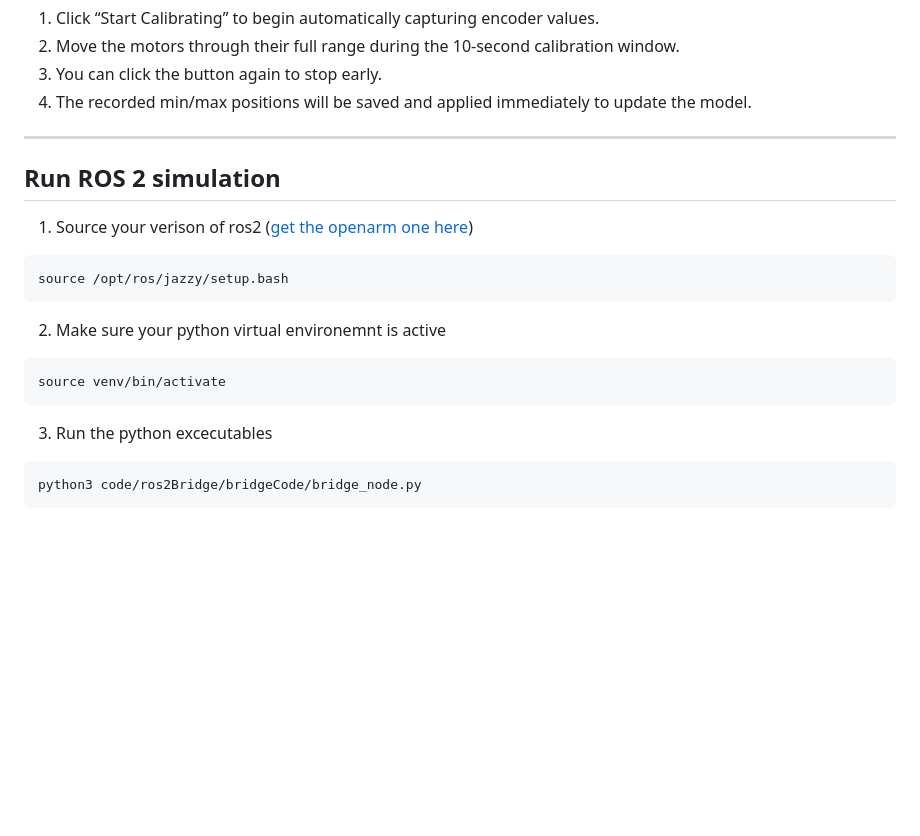
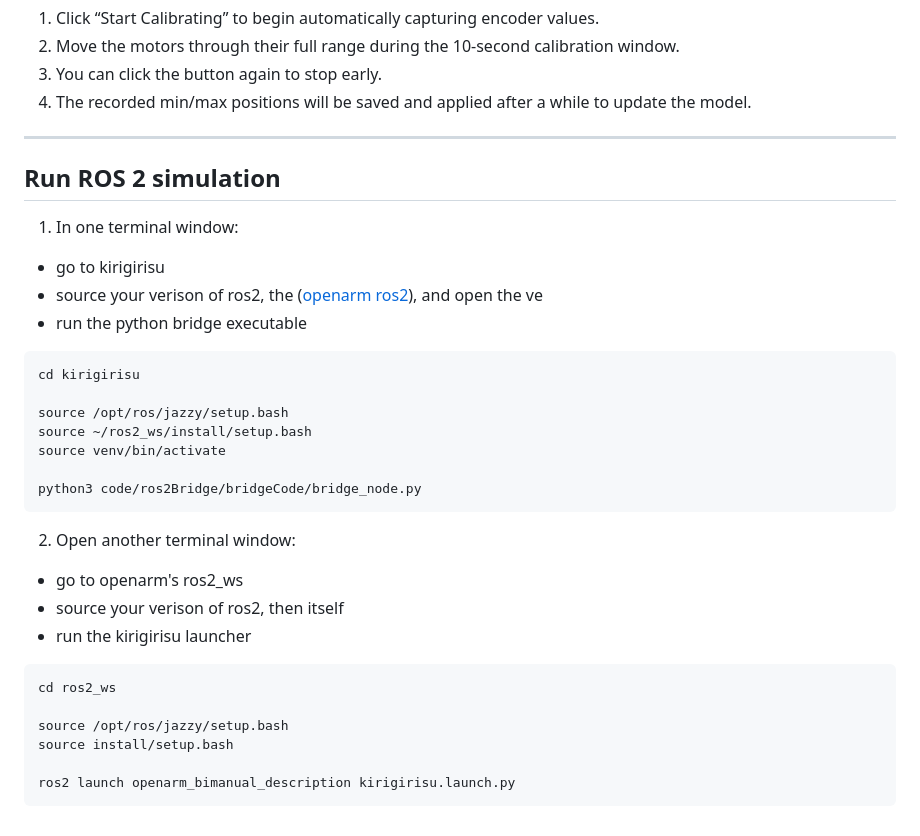
Before and after one commit to reazon-research/kirigirisu, a Markdown page: README.md, the part around the change. Drawn GitHub-style; blank space fills up the shorter version.

Commit message:
update readme with ros2 simulation tutorial

````diff
--- a/README.md
+++ b/README.md
@@ -100,20 +100,33 @@ Press Ctrl+C in the terminal to stop the program.
 1. Click “Start Calibrating” to begin automatically capturing encoder values.
 2. Move the motors through their full range during the 10-second calibration window.
 3. You can click the button again to stop early.
-4. The recorded min/max positions will be saved and applied immediately to update the model.
+4. The recorded min/max positions will be saved and applied after a while to update the model.
 
 ---
 
 ## Run ROS 2 simulation
-1. Source your verison of ros2 ([get the openarm one here](https://github.com/reazon-research/openarm_ros2))
+1. In one terminal window:
+- go to kirigirisu
+- source your verison of ros2, the ([openarm ros2](https://github.com/reazon-research/openarm_ros2)), and open the ve
+- run the python bridge executable
 ```bash
+cd kirigirisu
+
 source /opt/ros/jazzy/setup.bash
-```
-2. Make sure your python virtual environemnt is active
-```bash
+source ~/ros2_ws/install/setup.bash
 source venv/bin/activate
-```
-3. Run the python excecutables
-```bash
+
 python3 code/ros2Bridge/bridgeCode/bridge_node.py
 ```
+2. Open another terminal window:
+- go to openarm's ros2_ws
+- source your verison of ros2, then itself
+- run the kirigirisu launcher
+```bash
+cd ros2_ws
+
+source /opt/ros/jazzy/setup.bash
+source install/setup.bash
+
+ros2 launch openarm_bimanual_description kirigirisu.launch.py
+```
````
